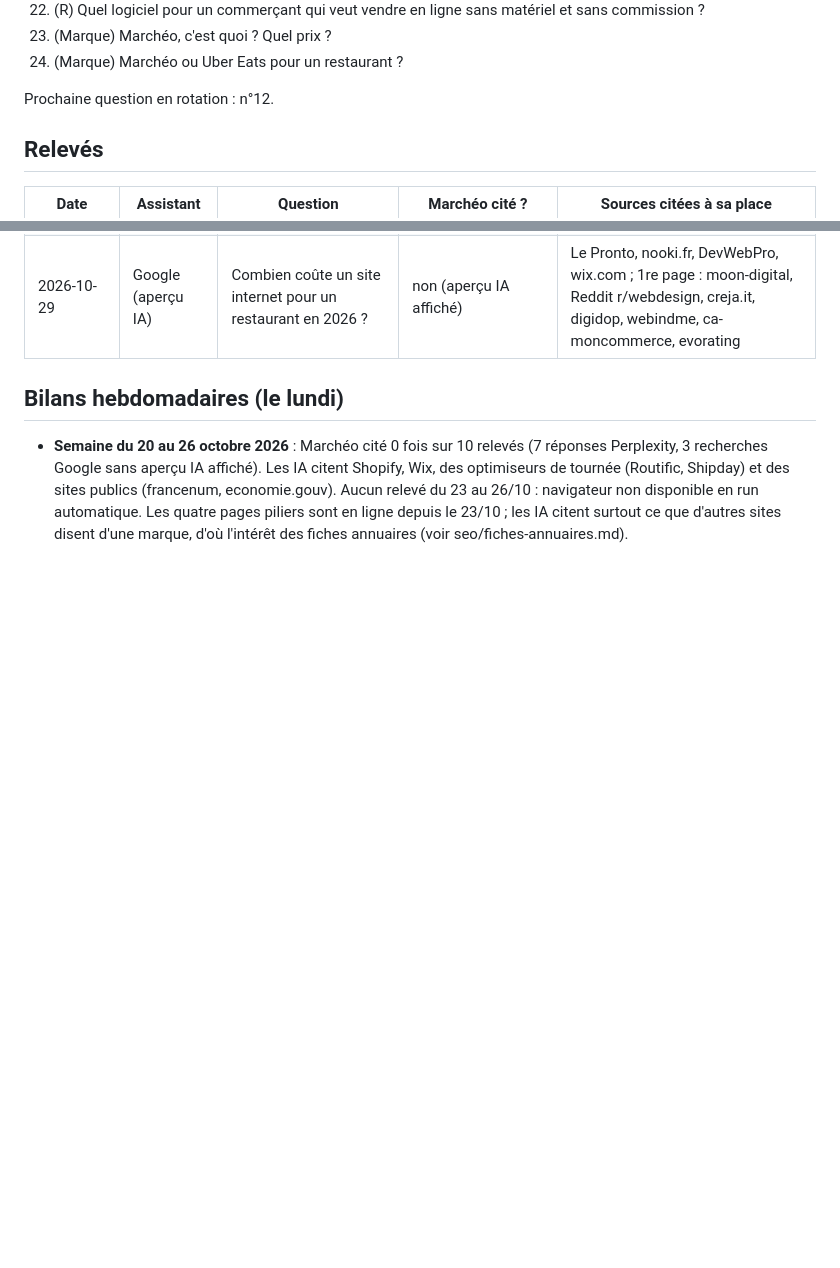
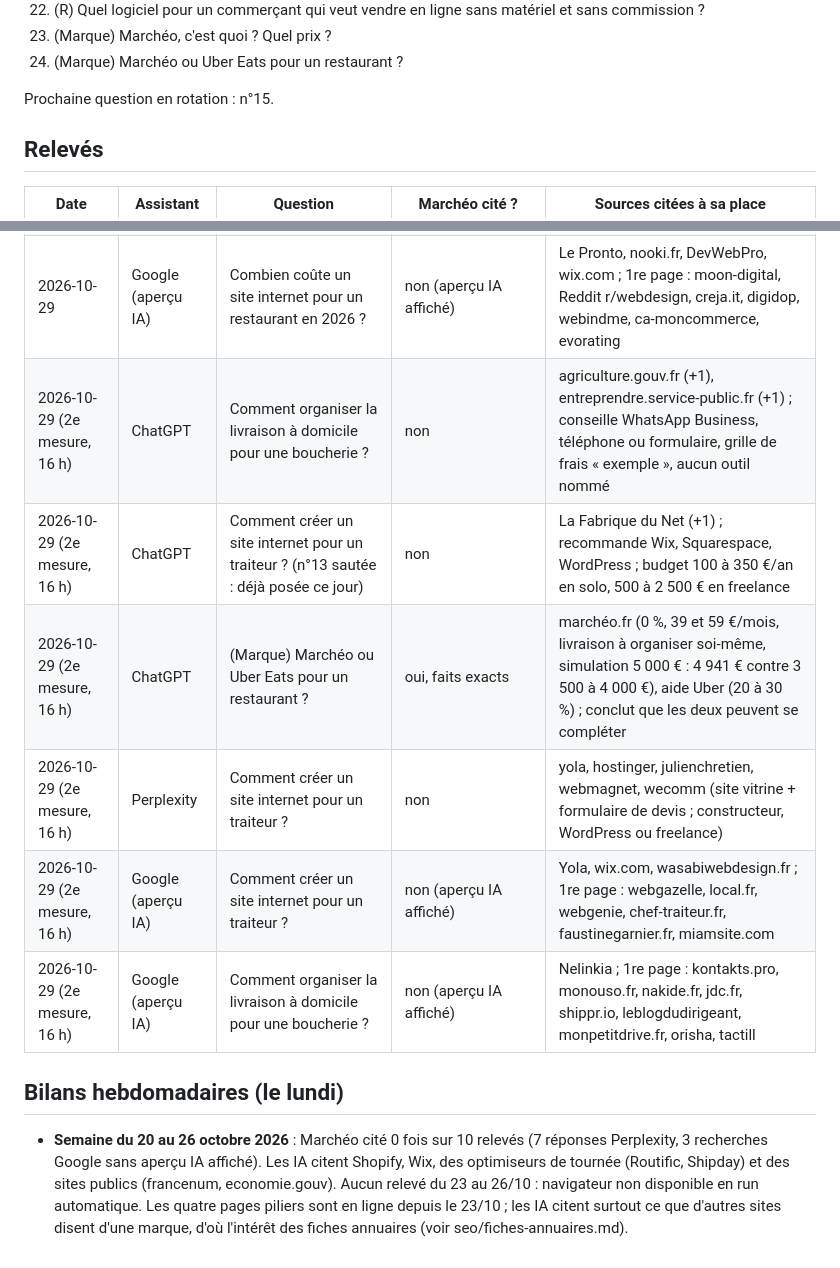
Before and after one commit to Talentine/chez-christophe, a Markdown page: seo/visibilite-ia.md, 2 parts joined by grey strips. GitHub-like rendering; blank space fills up the shorter version.

Commit message:
seo : 2e mesure de visibilité IA du 29/10 (ChatGPT, Perplexity, Google)
Co-Authored-By: Claude Fable 5.1 <noreply@anthropic.com>

```diff
--- a/seo/visibilite-ia.md
+++ b/seo/visibilite-ia.md
@@ -31,7 +31,7 @@ Questions de référence (marquées R) :
 23. (Marque) Marchéo, c'est quoi ? Quel prix ?
 24. (Marque) Marchéo ou Uber Eats pour un restaurant ?
 
-Prochaine question en rotation : n°12.
+Prochaine question en rotation : n°15.
 
 ## Relevés
 
@@ -68,6 +68,12 @@ Prochaine question en rotation : n°12.
 | 2026-10-29 | Perplexity | Comment éviter les commandes non récupérées en click and collect ? | non mesuré | blocage dès la 1re question sans compte (« Inscrivez-vous et répétez votre demande ») |
 | 2026-10-29 | Google (aperçu IA) | Comment éviter les commandes non récupérées en click and collect ? | non (aperçu IA affiché) | Info-Ecommerce, economie.gouv.fr ; 1re page : lsa-conso, pure-illusion, pokky.net, askoptimize, agence-communication-restaurant.fr |
 | 2026-10-29 | Google (aperçu IA) | Combien coûte un site internet pour un restaurant en 2026 ? | non (aperçu IA affiché) | Le Pronto, nooki.fr, DevWebPro, wix.com ; 1re page : moon-digital, Reddit r/webdesign, creja.it, digidop, webindme, ca-moncommerce, evorating |
+| 2026-10-29 (2e mesure, 16 h) | ChatGPT | Comment organiser la livraison à domicile pour une boucherie ? | non | agriculture.gouv.fr (+1), entreprendre.service-public.fr (+1) ; conseille WhatsApp Business, téléphone ou formulaire, grille de frais « exemple », aucun outil nommé |
+| 2026-10-29 (2e mesure, 16 h) | ChatGPT | Comment créer un site internet pour un traiteur ? (n°13 sautée : déjà posée ce jour) | non | La Fabrique du Net (+1) ; recommande Wix, Squarespace, WordPress ; budget 100 à 350 €/an en solo, 500 à 2 500 € en freelance |
+| 2026-10-29 (2e mesure, 16 h) | ChatGPT | (Marque) Marchéo ou Uber Eats pour un restaurant ? | oui, faits exacts | marchéo.fr (0 %, 39 et 59 €/mois, livraison à organiser soi-même, simulation 5 000 € : 4 941 € contre 3 500 à 4 000 €), aide Uber (20 à 30 %) ; conclut que les deux peuvent se compléter |
+| 2026-10-29 (2e mesure, 16 h) | Perplexity | Comment créer un site internet pour un traiteur ? | non | yola, hostinger, julienchretien, webmagnet, wecomm (site vitrine + formulaire de devis ; constructeur, WordPress ou freelance) |
+| 2026-10-29 (2e mesure, 16 h) | Google (aperçu IA) | Comment créer un site internet pour un traiteur ? | non (aperçu IA affiché) | Yola, wix.com, wasabiwebdesign.fr ; 1re page : webgazelle, local.fr, webgenie, chef-traiteur.fr, faustinegarnier.fr, miamsite.com |
+| 2026-10-29 (2e mesure, 16 h) | Google (aperçu IA) | Comment organiser la livraison à domicile pour une boucherie ? | non (aperçu IA affiché) | Nelinkia ; 1re page : kontakts.pro, monouso.fr, nakide.fr, jdc.fr, shippr.io, leblogdudirigeant, monpetitdrive.fr, orisha, tactill |
 
 ## Bilans hebdomadaires (le lundi)
 
```
